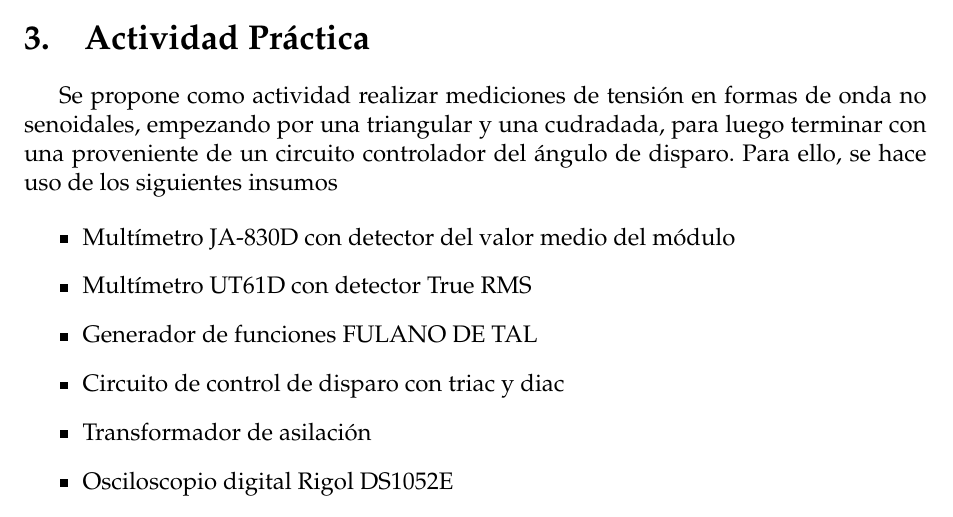
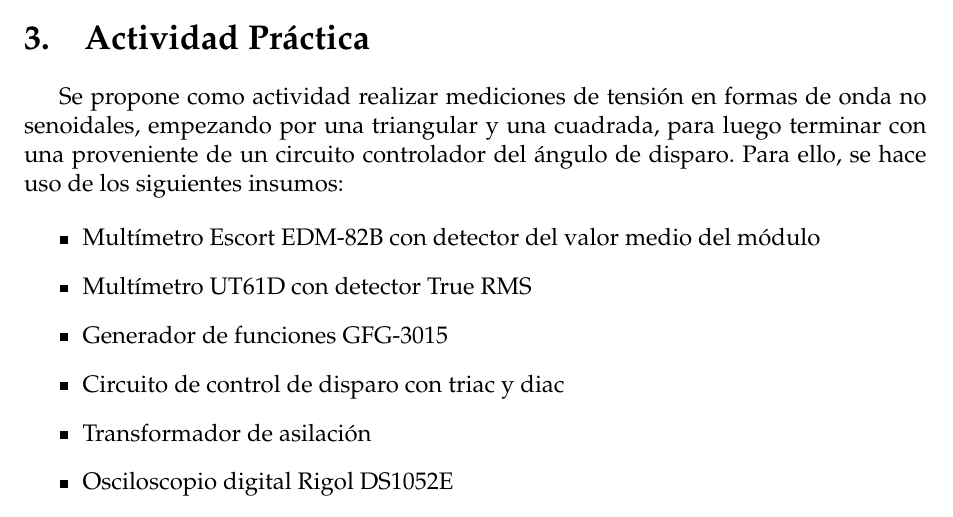
Before and after one commit to sebascarmar/TP7_ME1_VrmsEnOndasNoSenoidales, a LaTeX document (main.tex, which reads Secciones/ActividadPractica.tex): part of page 4 of 8 before the commit and part of page 5 of 9 after it, cut so that both start at the same text. Compiled offline with pdfLaTeX.

Commit message:
Agrega nombres de instrumentos utilizados

```diff
--- a/Secciones/ActividadPractica.tex
+++ b/Secciones/ActividadPractica.tex
@@ -1,13 +1,14 @@
+  \pagebreak
   \section{Actividad Práctica}
     Se propone como actividad realizar mediciones de tensión en formas de onda no senoidales,
-    empezando por una triangular y una cudradada, para luego terminar con una proveniente
+    empezando por una triangular y una cuadrada, para luego terminar con una proveniente
     de un circuito controlador del ángulo de disparo. Para ello, se hace uso de los siguientes
-    insumos
+    insumos:
 
     \begin{itemize}
-      \item Multímetro JA-830D con detector del valor medio del módulo
+      \item Multímetro Escort EDM-82B con detector del valor medio del módulo
       \item Multímetro UT61D con detector True RMS
-      \item Generador de funciones FULANO DE TAL
+      \item Generador de funciones GFG-3015
       \item Circuito de control de disparo con triac y diac
       \item Transformador de asilación
       \item Osciloscopio digital Rigol DS1052E
```
